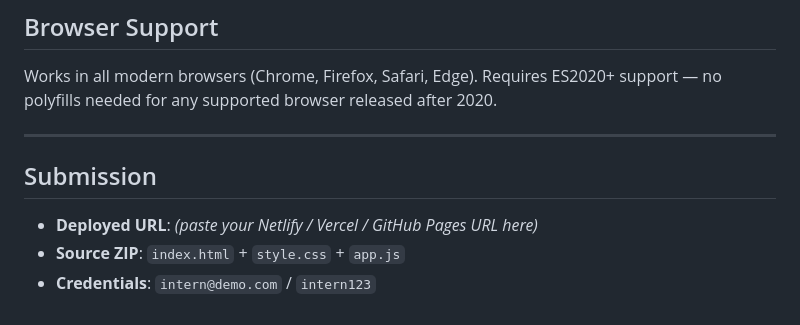
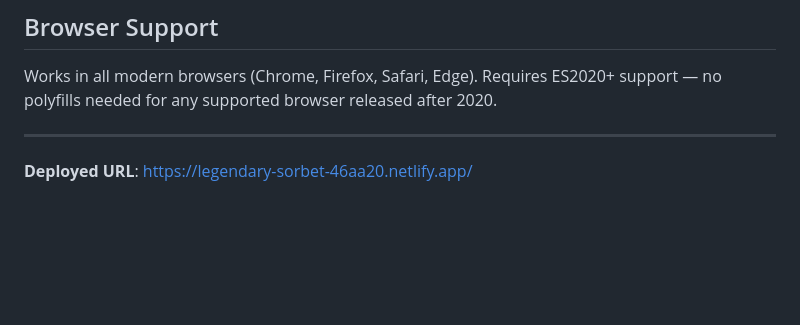
Before and after one commit to deepro0204/TaskBoard-Application, a Markdown page: README.md, the part around the change. GitHub-like rendering; blank space fills up the shorter version.

```diff
--- a/README.md
+++ b/README.md
@@ -205,8 +205,4 @@ Works in all modern browsers (Chrome, Firefox, Safari, Edge). Requires ES2020+ s
 
 ---
 
-## Submission
-
-- **Deployed URL**: _(paste your Netlify / Vercel / GitHub Pages URL here)_
-- **Source ZIP**: `index.html` + `style.css` + `app.js`
-- **Credentials**: `intern@demo.com` / `intern123`
+**Deployed URL**: https://legendary-sorbet-46aa20.netlify.app/
```
